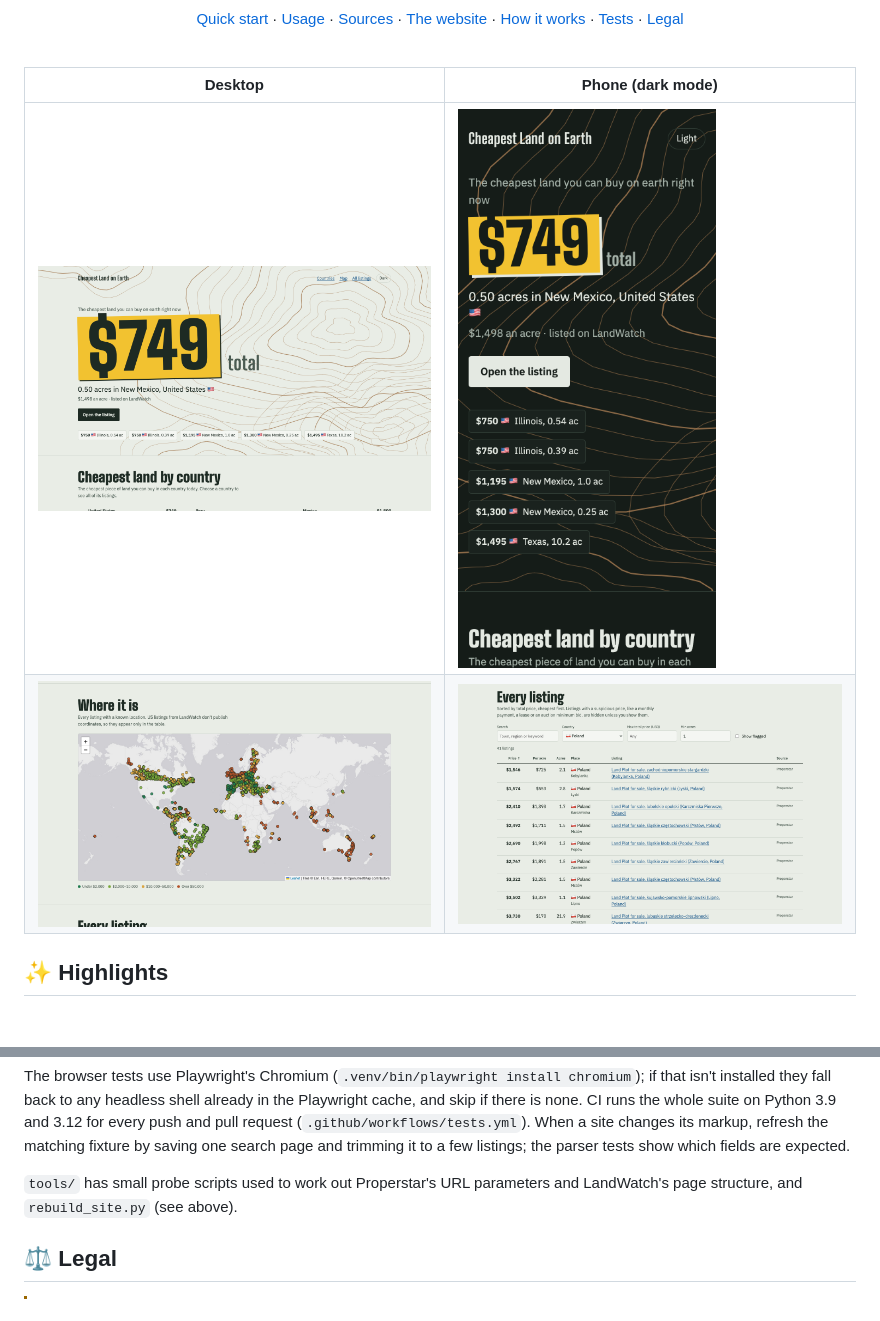
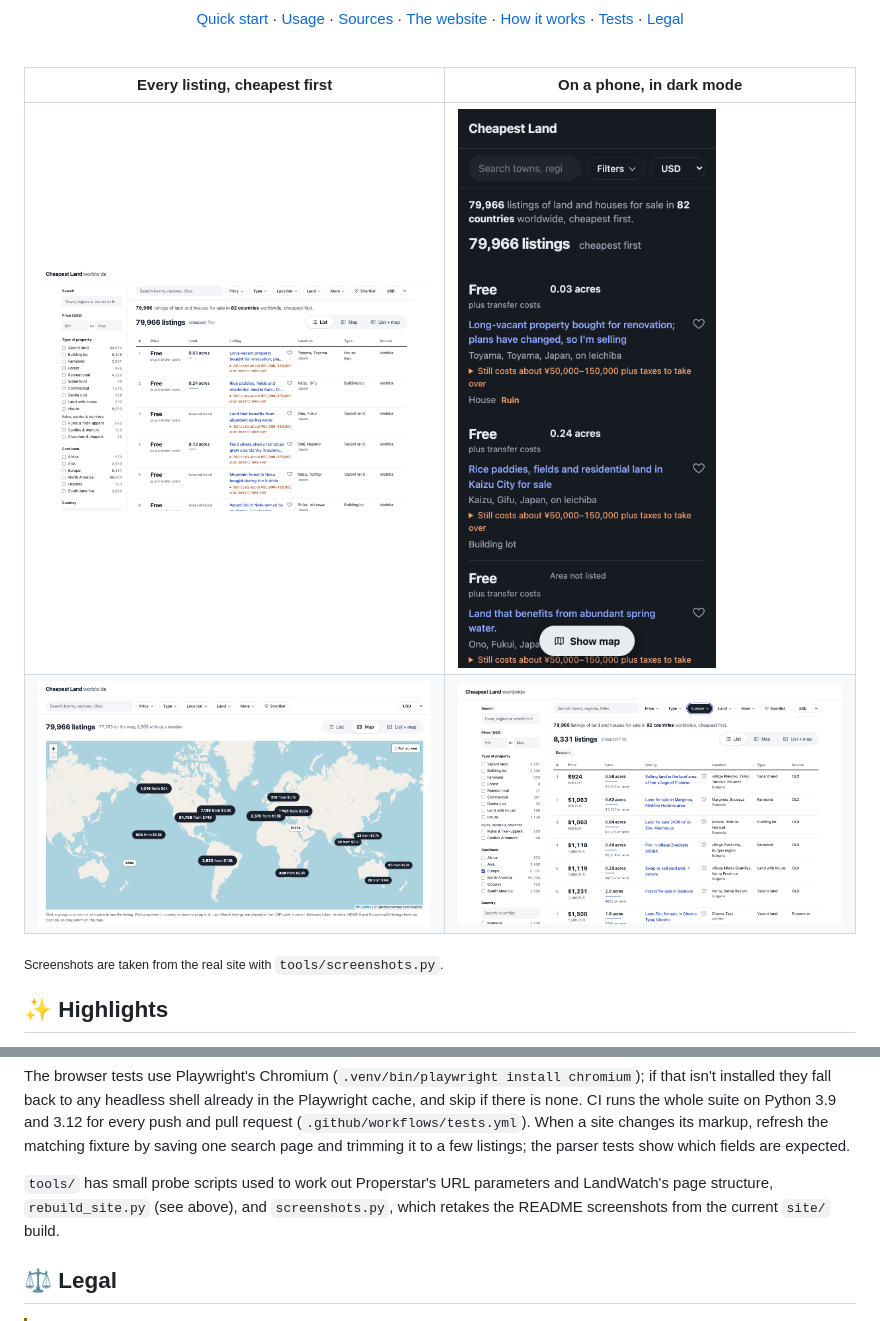
Before and after one commit to waleedrizwan/landfinder, a Markdown page: README.md, 2 parts joined by grey strips. Rendered like a GitHub page; pictures changed too: docs/screenshots/europe.png (added), docs/screenshots/home.png (deleted), docs/screenshots/list.png (added); blank space fills up the shorter version.

```diff
--- a/README.md
+++ b/README.md
@@ -23,10 +23,12 @@ Every row links to the live listing.
 
 <br>
 
-| Desktop | Phone (dark mode) |
+| Every listing, cheapest first | On a phone, in dark mode |
 |---|---|
-| ![Home page: today's cheapest listing and the runners-up](docs/screenshots/home.png) | <img src="docs/screenshots/phone.png" alt="Home page on a phone in dark mode" width="260"> |
-| ![Map of every listing with coordinates, coloured by total price](docs/screenshots/map.png) | ![Listings table filtered to Poland, at least 1 acre](docs/screenshots/listings.png) |
+| ![The list view: filters on the left, listings ranked by total price with land size, location, type and source](docs/screenshots/list.png) | <img src="docs/screenshots/phone.png" alt="The list on a phone in dark mode" width="260"> |
+| ![The map view: listings grouped into bubbles showing how many there are and the cheapest price](docs/screenshots/map.png) | ![The list filtered to Europe: 8,331 listings, cheapest first](docs/screenshots/europe.png) |
+
+<sub>Screenshots are taken from the real site with `tools/screenshots.py`.</sub>
 
 ## ✨ Highlights
 
@@ -431,7 +433,7 @@ When a site changes its markup, refresh the matching fixture by saving one searc
 listings; the parser tests show which fields are expected.
 
 `tools/` has small probe scripts used to work out Properstar's URL parameters and LandWatch's page structure,
-and `rebuild_site.py` (see above).
+`rebuild_site.py` (see above), and `screenshots.py`, which retakes the README screenshots from the current `site/` build.
 
 ## ⚖️ Legal
 
```
Also changed, not shown: 1 other file.
